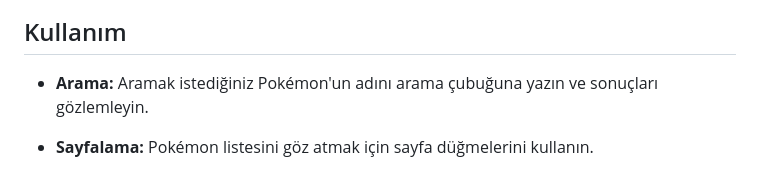
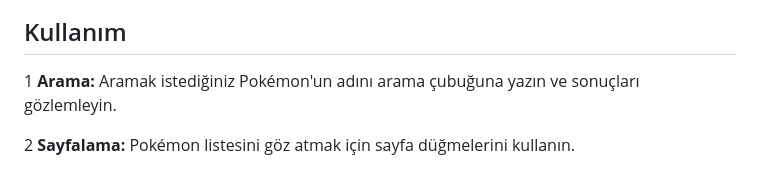
Before and after one commit to evrendenis/AylinDex, a Markdown page: README.md, the part around the change printed below. Rendered like a GitHub page.

```diff
--- a/README.md
+++ b/README.md
@@ -45,5 +60,5 @@ AylinDex, Pokémon hayranlarının Pokémon'lar hakkında bilgi edinmelerini ve
 ## Kullanım
-- **Arama:** Aramak istediğiniz Pokémon'un adını arama çubuğuna yazın ve sonuçları gözlemleyin.
+1 **Arama:** Aramak istediğiniz Pokémon'un adını arama çubuğuna yazın ve sonuçları gözlemleyin.
 
-- **Sayfalama:** Pokémon listesini göz atmak için sayfa düğmelerini kullanın.
+2 **Sayfalama:** Pokémon listesini göz atmak için sayfa düğmelerini kullanın.
 
```
Also changed, not shown: other parts of README.md (+19 -1 lines).
